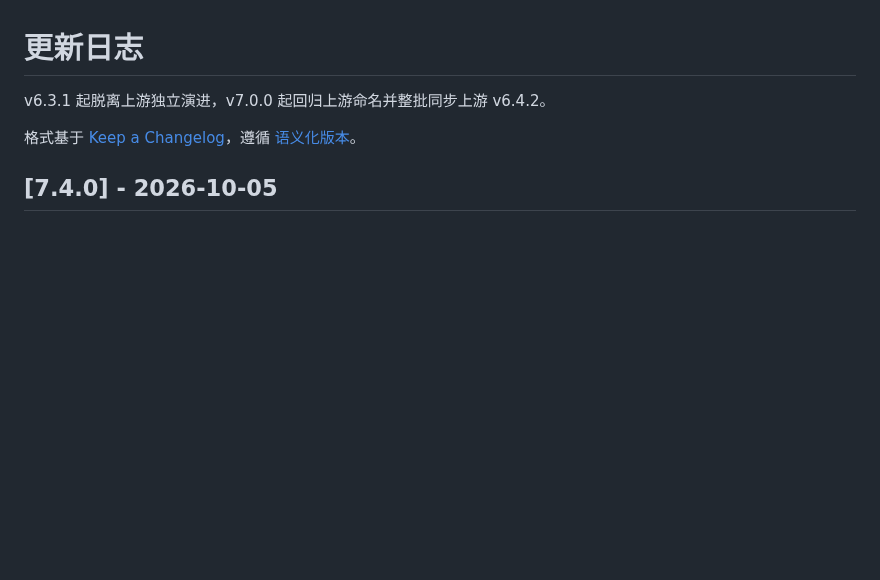
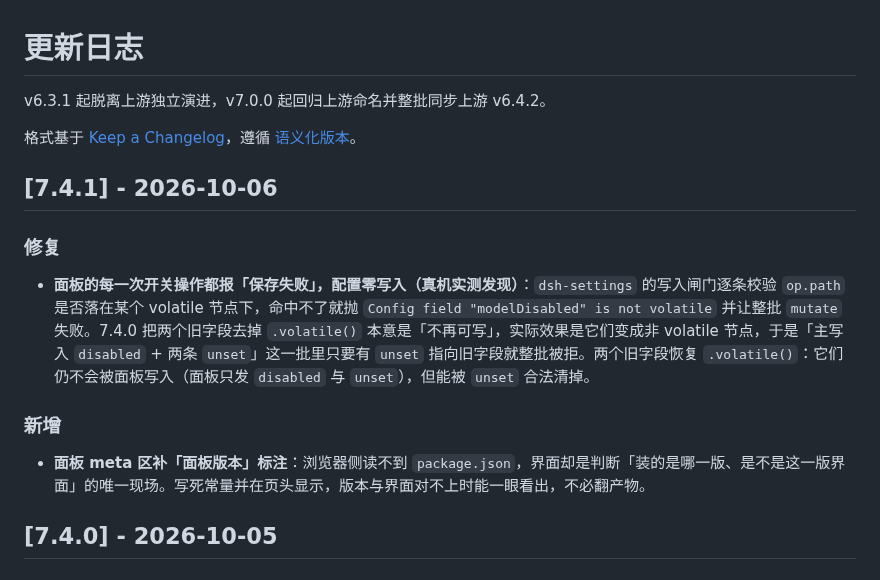
Before and after one commit to Wenaixi/dsh-superpower, a Markdown page: CHANGELOG.md, the part around the change. GitHub-like rendering; blank space fills up the shorter version.

```diff
--- a/CHANGELOG.md
+++ b/CHANGELOG.md
@@ -3,6 +3,16 @@
 v6.3.1 起脱离上游独立演进，v7.0.0 起回归上游命名并整批同步上游 v6.4.2。
 
 格式基于 [Keep a Changelog](https://keepachangelog.com/zh-CN/1.0.0/)，遵循 [语义化版本](https://semver.org/lang/zh-CN/)。
+
+## [7.4.1] - 2026-10-06
+
+### 修复
+
+- **面板的每一次开关操作都报「保存失败」，配置零写入（真机实测发现）**：`dsh-settings` 的写入闸门逐条校验 `op.path` 是否落在某个 volatile 节点下，命中不了就抛 `Config field "modelDisabled" is not volatile` 并让整批 `mutate` 失败。7.4.0 把两个旧字段去掉 `.volatile()` 本意是「不再可写」，实际效果是它们变成非 volatile 节点，于是「主写入 `disabled` + 两条 `unset`」这一批里只要有 `unset` 指向旧字段就整批被拒。两个旧字段恢复 `.volatile()`：它们仍不会被面板写入（面板只发 `disabled` 与 `unset`），但能被 `unset` 合法清掉。
+
+### 新增
+
+- **面板 meta 区补「面板版本」标注**：浏览器侧读不到 `package.json`，界面却是判断「装的是哪一版、是不是这一版界面」的唯一现场。写死常量并在页头显示，版本与界面对不上时能一眼看出，不必翻产物。
 
 ## [7.4.0] - 2026-10-05
 
```
Also changed, not shown: CONTEXT.md (+2 -2 lines).
